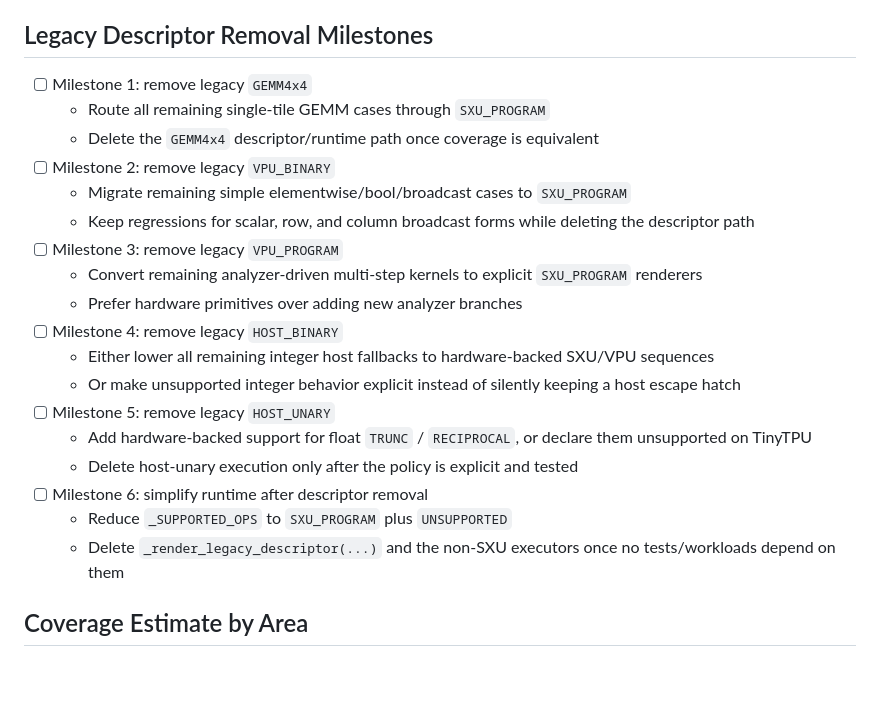
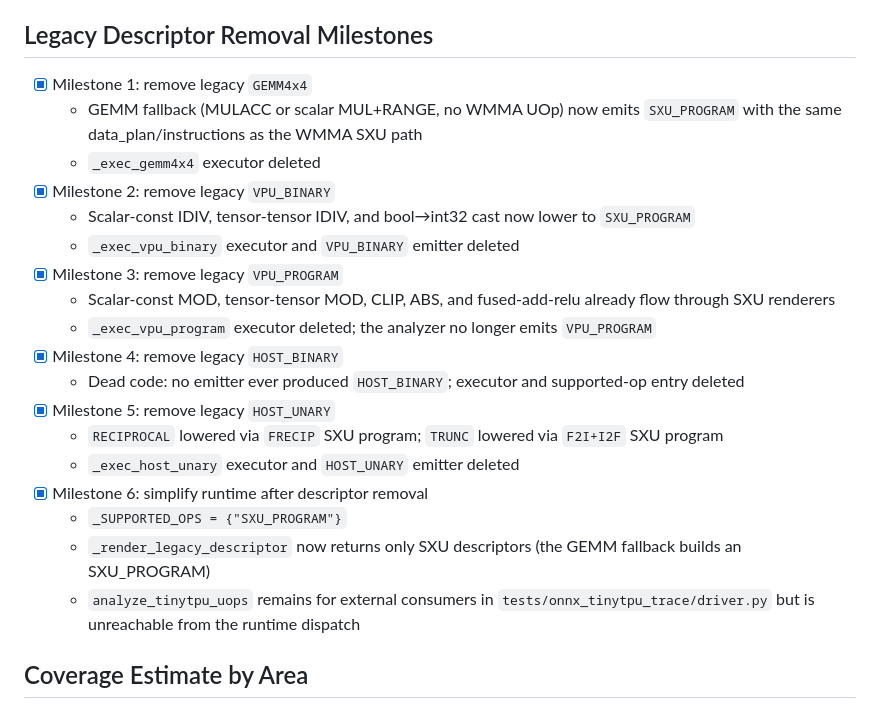
Before and after one commit to hanw/tinytpu, a Markdown page: TODO.md, the part around the change. Drawn GitHub-style; blank space fills up the shorter version.

Commit message:
todo: mark all six legacy descriptor removal milestones complete

```diff
--- a/TODO.md
+++ b/TODO.md
@@ -63,24 +63,24 @@ sim tests.
 
 ## Legacy Descriptor Removal Milestones
 
-- [ ] Milestone 1: remove legacy `GEMM4x4`
-  - Route all remaining single-tile GEMM cases through `SXU_PROGRAM`
-  - Delete the `GEMM4x4` descriptor/runtime path once coverage is equivalent
-- [ ] Milestone 2: remove legacy `VPU_BINARY`
-  - Migrate remaining simple elementwise/bool/broadcast cases to `SXU_PROGRAM`
-  - Keep regressions for scalar, row, and column broadcast forms while deleting the descriptor path
-- [ ] Milestone 3: remove legacy `VPU_PROGRAM`
-  - Convert remaining analyzer-driven multi-step kernels to explicit `SXU_PROGRAM` renderers
-  - Prefer hardware primitives over adding new analyzer branches
-- [ ] Milestone 4: remove legacy `HOST_BINARY`
-  - Either lower all remaining integer host fallbacks to hardware-backed SXU/VPU sequences
-  - Or make unsupported integer behavior explicit instead of silently keeping a host escape hatch
-- [ ] Milestone 5: remove legacy `HOST_UNARY`
-  - Add hardware-backed support for float `TRUNC` / `RECIPROCAL`, or declare them unsupported on TinyTPU
-  - Delete host-unary execution only after the policy is explicit and tested
-- [ ] Milestone 6: simplify runtime after descriptor removal
-  - Reduce `_SUPPORTED_OPS` to `SXU_PROGRAM` plus `UNSUPPORTED`
-  - Delete `_render_legacy_descriptor(...)` and the non-SXU executors once no tests/workloads depend on them
+- [x] Milestone 1: remove legacy `GEMM4x4`
+  - GEMM fallback (MULACC or scalar MUL+RANGE, no WMMA UOp) now emits `SXU_PROGRAM` with the same data_plan/instructions as the WMMA SXU path
+  - `_exec_gemm4x4` executor deleted
+- [x] Milestone 2: remove legacy `VPU_BINARY`
+  - Scalar-const IDIV, tensor-tensor IDIV, and bool→int32 cast now lower to `SXU_PROGRAM`
+  - `_exec_vpu_binary` executor and `VPU_BINARY` emitter deleted
+- [x] Milestone 3: remove legacy `VPU_PROGRAM`
+  - Scalar-const MOD, tensor-tensor MOD, CLIP, ABS, and fused-add-relu already flow through SXU renderers
+  - `_exec_vpu_program` executor deleted; the analyzer no longer emits `VPU_PROGRAM`
+- [x] Milestone 4: remove legacy `HOST_BINARY`
+  - Dead code: no emitter ever produced `HOST_BINARY`; executor and supported-op entry deleted
+- [x] Milestone 5: remove legacy `HOST_UNARY`
+  - `RECIPROCAL` lowered via `FRECIP` SXU program; `TRUNC` lowered via `F2I+I2F` SXU program
+  - `_exec_host_unary` executor and `HOST_UNARY` emitter deleted
+- [x] Milestone 6: simplify runtime after descriptor removal
+  - `_SUPPORTED_OPS = {"SXU_PROGRAM"}`
+  - `_render_legacy_descriptor` now returns only SXU descriptors (the GEMM fallback builds an SXU_PROGRAM)
+  - `analyze_tinytpu_uops` remains for external consumers in `tests/onnx_tinytpu_trace/driver.py` but is unreachable from the runtime dispatch
 
 ## Coverage Estimate by Area
 
```
